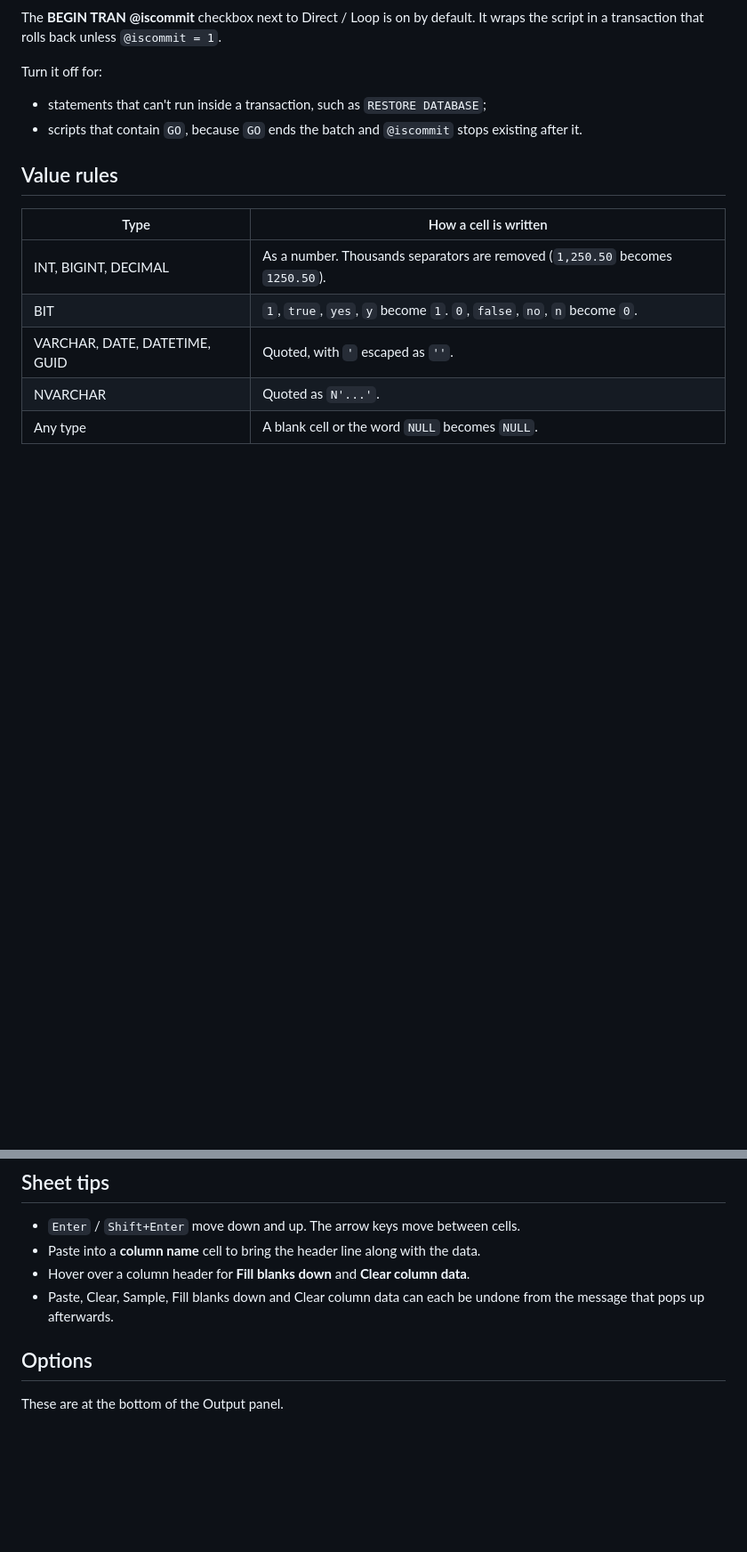
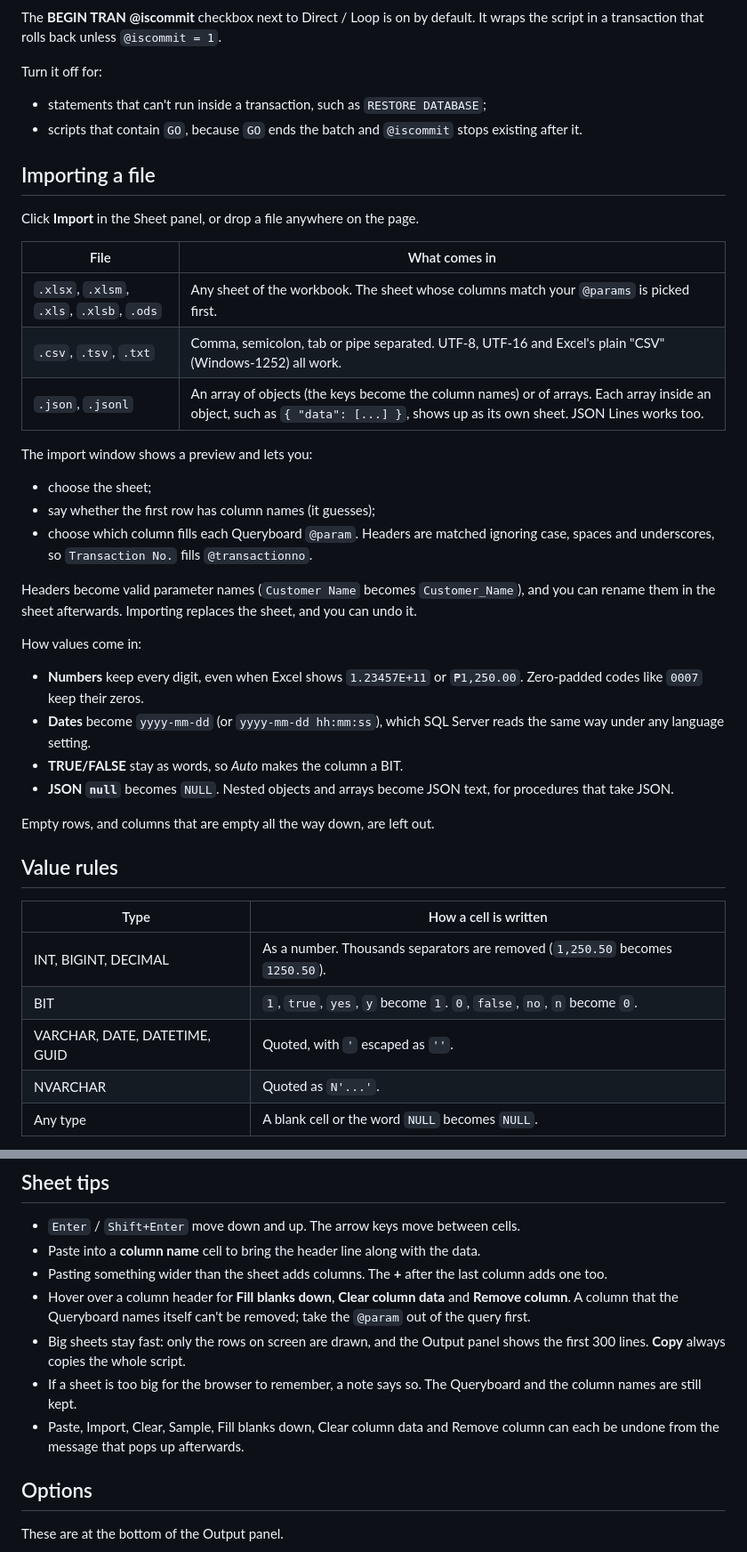
Before and after one commit to pauljohnfabic/sqldex-merge, a Markdown page: README.md, 2 parts joined by grey strips. Shown at 89% size. Rendered like a GitHub page; blank space fills up the shorter version.

```diff
--- a/README.md
+++ b/README.md
@@ -136,6 +137,33 @@ Turn it off for:
 - statements that can't run inside a transaction, such as `RESTORE DATABASE`;
 - scripts that contain `GO`, because `GO` ends the batch and `@iscommit` stops existing after it.
 
+## Importing a file
+
+Click **Import** in the Sheet panel, or drop a file anywhere on the page.
+
+| File | What comes in |
+|---|---|
+| `.xlsx`, `.xlsm`, `.xls`, `.xlsb`, `.ods` | Any sheet of the workbook. The sheet whose columns match your `@params` is picked first. |
+| `.csv`, `.tsv`, `.txt` | Comma, semicolon, tab or pipe separated. UTF-8, UTF-16 and Excel's plain "CSV" (Windows-1252) all work. |
+| `.json`, `.jsonl` | An array of objects (the keys become the column names) or of arrays. Each array inside an object, such as `{ "data": [...] }`, shows up as its own sheet. JSON Lines works too. |
+
+The import window shows a preview and lets you:
+
+- choose the sheet;
+- say whether the first row has column names (it guesses);
+- choose which column fills each Queryboard `@param`. Headers are matched ignoring case, spaces and underscores, so `Transaction No.` fills `@transactionno`.
+
+Headers become valid parameter names (`Customer Name` becomes `Customer_Name`), and you can rename them in the sheet afterwards. Importing replaces the sheet, and you can undo it.
+
+How values come in:
+
+- **Numbers** keep every digit, even when Excel shows `1.23457E+11` or `₱1,250.00`. Zero-padded codes like `0007` keep their zeros.
+- **Dates** become `yyyy-mm-dd` (or `yyyy-mm-dd hh:mm:ss`), which SQL Server reads the same way under any language setting.
+- **TRUE/FALSE** stay as words, so *Auto* makes the column a BIT.
+- **JSON `null`** becomes `NULL`. Nested objects and arrays become JSON text, for procedures that take JSON.
+
+Empty rows, and columns that are empty all the way down, are left out.
+
 ## Value rules
 
 | Type | How a cell is written |
@@ -152,8 +180,11 @@ Turn it off for:
 
 - `Enter` / `Shift+Enter` move down and up. The arrow keys move between cells.
 - Paste into a **column name** cell to bring the header line along with the data.
-- Hover over a column header for **Fill blanks down** and **Clear column data**.
-- Paste, Clear, Sample, Fill blanks down and Clear column data can each be undone from the message that pops up afterwards.
+- Pasting something wider than the sheet adds columns. The **+** after the last column adds one too.
+- Hover over a column header for **Fill blanks down**, **Clear column data** and **Remove column**. A column that the Queryboard names itself can't be removed; take the `@param` out of the query first.
+- Big sheets stay fast: only the rows on screen are drawn, and the Output panel shows the first 300 lines. **Copy** always copies the whole script.
+- If a sheet is too big for the browser to remember, a note says so. The Queryboard and the column names are still kept.
+- Paste, Import, Clear, Sample, Fill blanks down, Clear column data and Remove column can each be undone from the message that pops up afterwards.
 
 ## Options
 
```
Also changed, not shown: other parts of README.md (+10 -7 lines), docs/screenshot.png, 9 other files.
